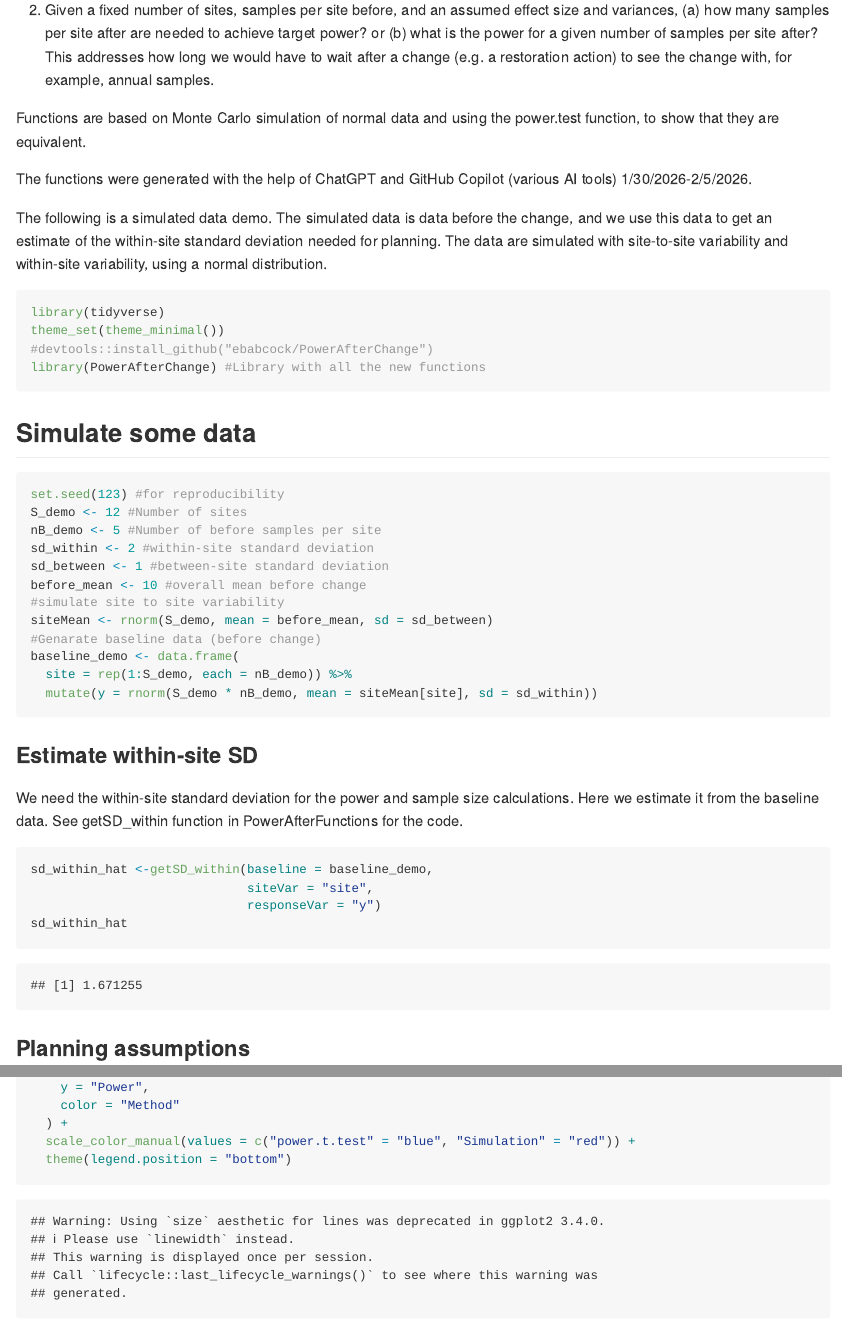
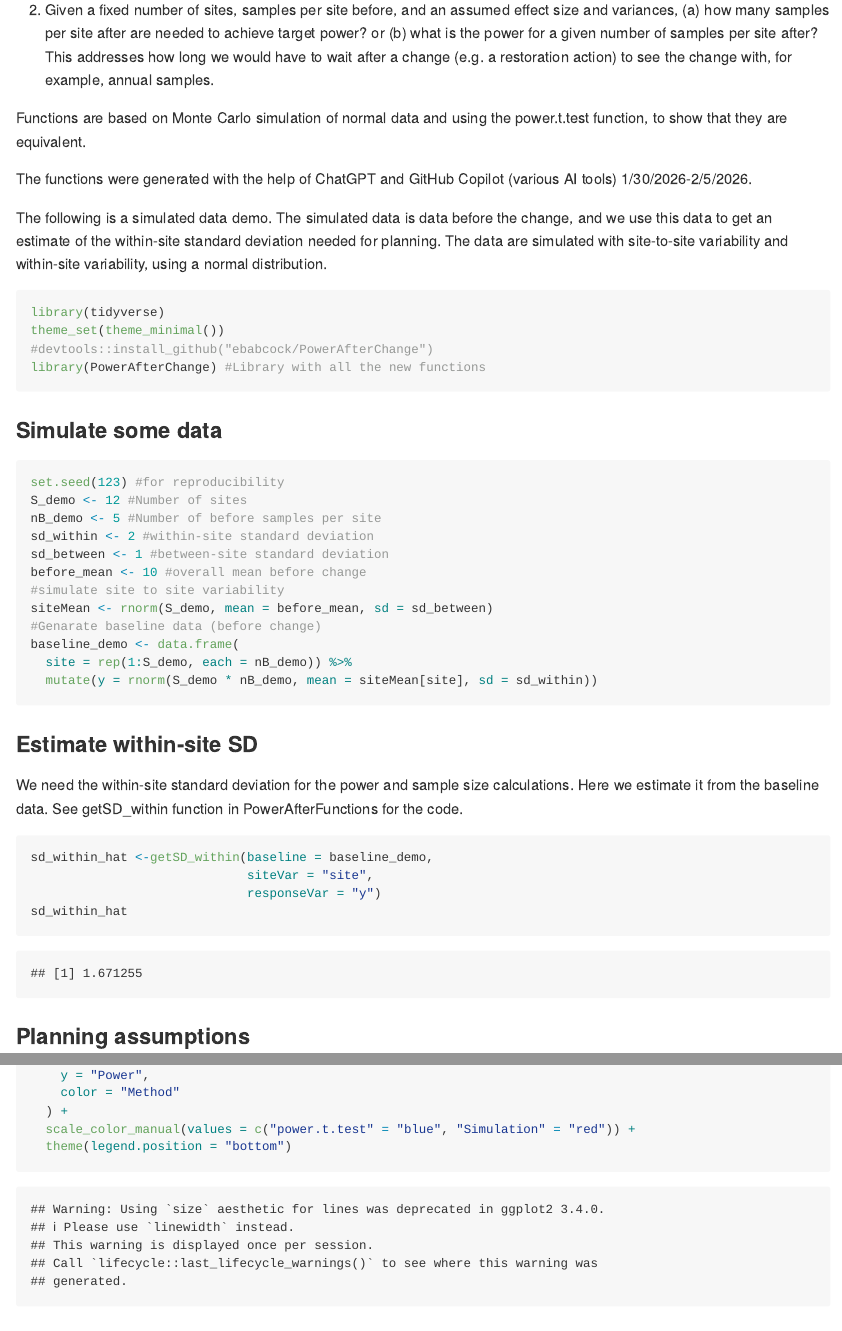
Before and after one commit to ebabcock/PowerAfterChange, an R Markdown document (vignettes/UserGuide.Rmd): the page in a window 1100 px wide, from 300 px down, and a second part further down, joined at a grey line. The pictures show the output file docs/articles/UserGuide.md that the author committed with the source, drawn offline in the style of GitHub.

Commit message:
update user guide

````diff
--- a/vignettes/UserGuide.Rmd
+++ b/vignettes/UserGuide.Rmd
@@ -20,7 +20,7 @@ These functions calculate power and sample size for a Before-After t-test with f
 
 (2) Given a fixed number of sites, samples per site before, and an assumed effect size and variances, (a) how many samples per site after are needed to achieve target power? or (b) what is the power for a given number of samples per site after? This addresses how long we would have to wait after a change (e.g. a restoration action) to see the change with, for example, annual samples.
 
-Functions are based on Monte Carlo simulation of normal data and using the power.test function, to show that they are equivalent.
+Functions are based on Monte Carlo simulation of normal data and using the power.t.test function, to show that they are equivalent.
 
 The functions were generated with the help of ChatGPT and GitHub Copilot (various AI tools) 1/30/2026-2/5/2026.
 
@@ -33,7 +33,7 @@ theme_set(theme_minimal())
 library(PowerAfterChange) #Library with all the new functions
 ```
 
-## Simulate some data
+### Simulate some data
 
 ```{r}
 set.seed(123) #for reproducibility
````
Also changed, not shown: docs/articles/UserGuide.md, docs/pkgdown.yml, docs/search.json, vignettes/UserGuide.Rmd (2 more changed lines), 1 other file.
